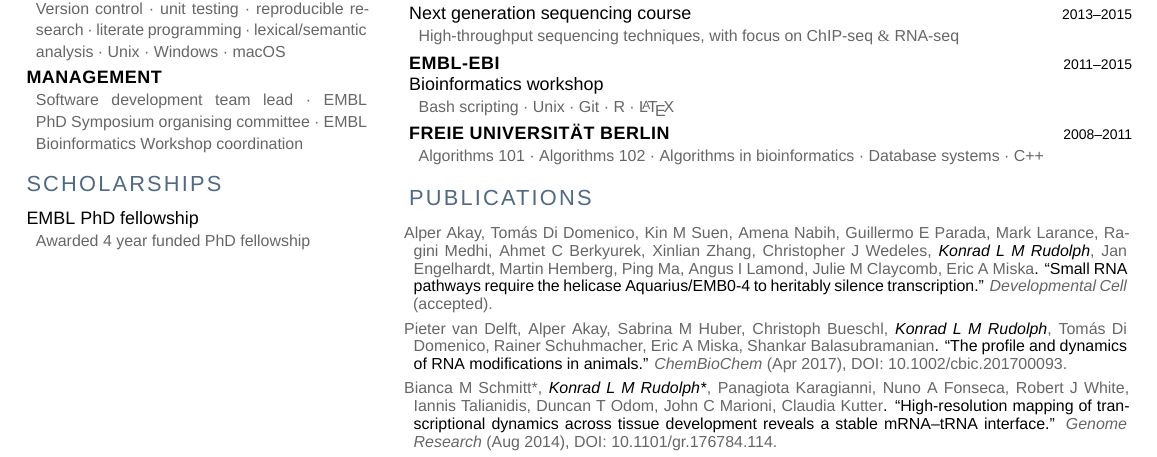
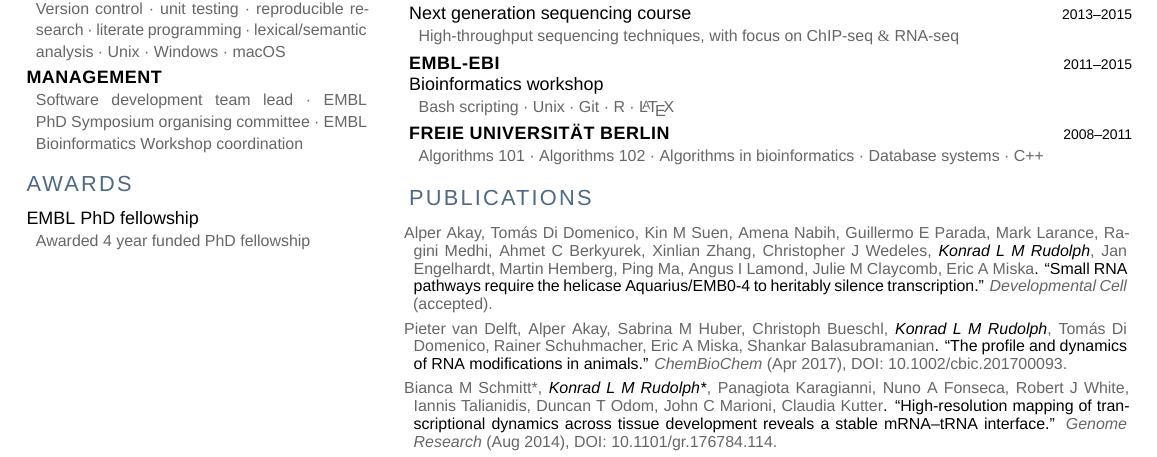
Before and after one commit to klmr/cv, a LaTeX CV (klmr-cv.tex): part of the page, cut so that both start at the same text. Compiled offline with XeLaTeX; a missing font is replaced by an installed copy or a similar font.

Commit message:
Rename “Scholarships” to “Awards”

```diff
--- a/klmr-cv.tex
+++ b/klmr-cv.tex
@@ -97,7 +97,7 @@
             \item EMBL Bioinformatics Workshop coordination
         \end{minilist}}
 
-    \section{Scholarships}
+    \section{Awards}
     \entry{EMBL PhD fellowship}
     \details{Awarded 4 year funded PhD fellowship}
 \end{sidebar}
```
